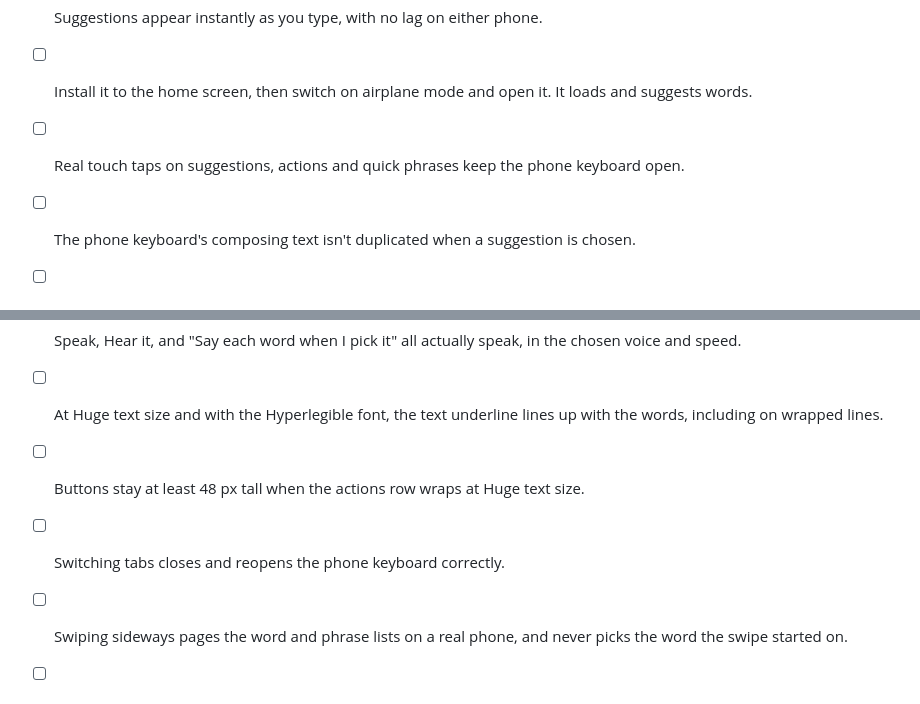
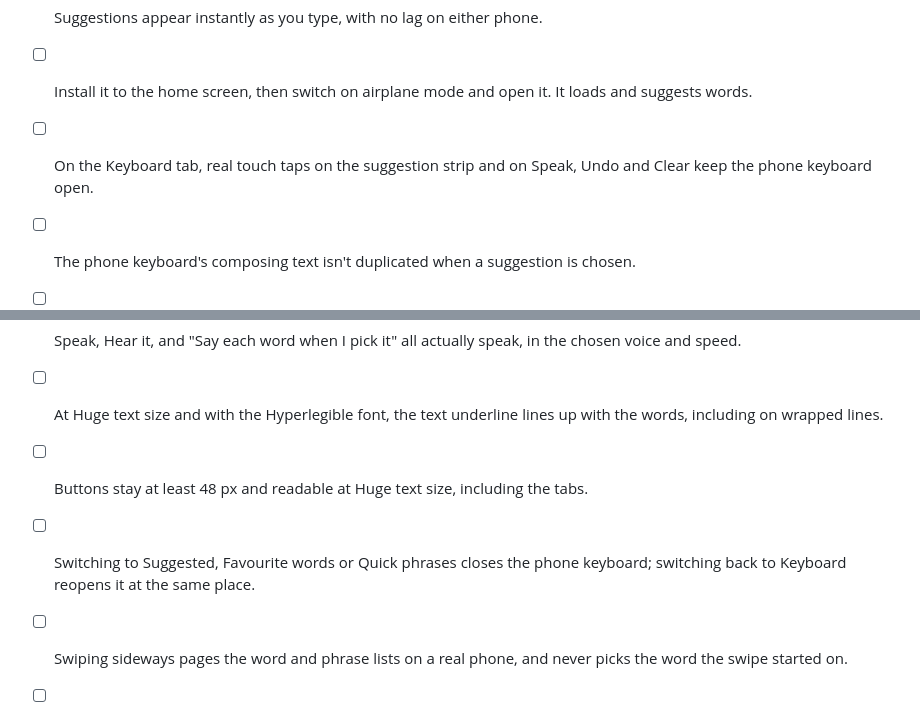
Before and after one commit to jdelsrv-hub/ACTS-Design, a Markdown page: 08-Website/predict/README.md, 2 parts joined by grey strips. Drawn GitHub-style.

Commit message:
Predict redesign: README device checks match the tabs layout
Co-Authored-By: Claude Sonnet 5.5 <noreply@anthropic.com>

```diff
--- a/08-Website/predict/README.md
+++ b/08-Website/predict/README.md
@@ -39,13 +39,13 @@ Try these on a real phone before handing it over.
 - [ ] iPhone: the app opens, looks right and works.
 - [ ] Suggestions appear instantly as you type, with no lag on either phone.
 - [ ] Install it to the home screen, then switch on airplane mode and open it. It loads and suggests words.
-- [ ] Real touch taps on suggestions, actions and quick phrases keep the phone keyboard open.
+- [ ] On the Keyboard tab, real touch taps on the suggestion strip and on Speak, Undo and Clear keep the phone keyboard open.
 - [ ] The phone keyboard's composing text isn't duplicated when a suggestion is chosen.
 - [ ] Focus returns to the text box after the long-press menu closes.
 - [ ] Speak, Hear it, and "Say each word when I pick it" all actually speak, in the chosen voice and speed.
 - [ ] At Huge text size and with the Hyperlegible font, the text underline lines up with the words, including on wrapped lines.
-- [ ] Buttons stay at least 48 px tall when the actions row wraps at Huge text size.
-- [ ] Switching tabs closes and reopens the phone keyboard correctly.
+- [ ] Buttons stay at least 48 px and readable at Huge text size, including the tabs.
+- [ ] Switching to Suggested, Favourite words or Quick phrases closes the phone keyboard; switching back to Keyboard reopens it at the same place.
 - [ ] Swiping sideways pages the word and phrase lists on a real phone, and never picks the word the swipe started on.
 - [ ] Stop cancels speech on Android and on iPhone.
 - [ ] The page dots are visible in all three themes (light, dark and high contrast).
```
